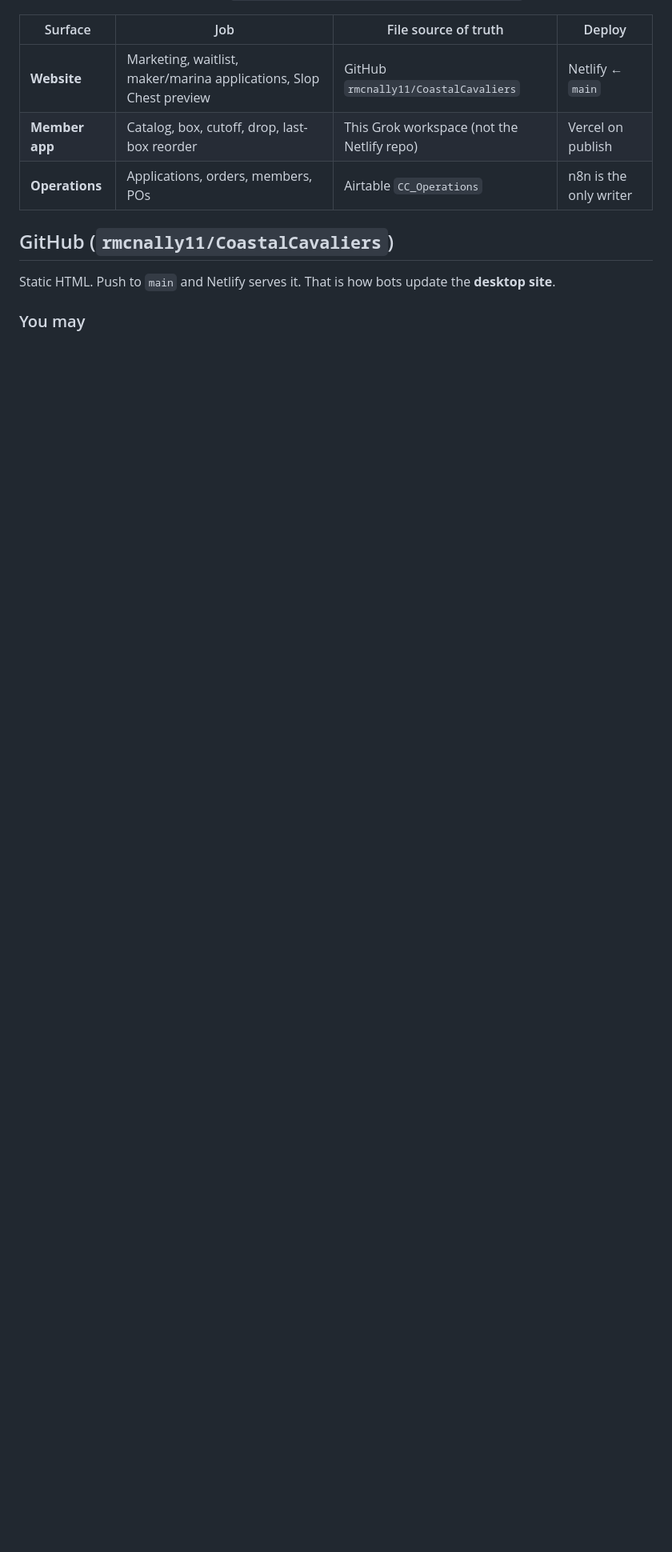
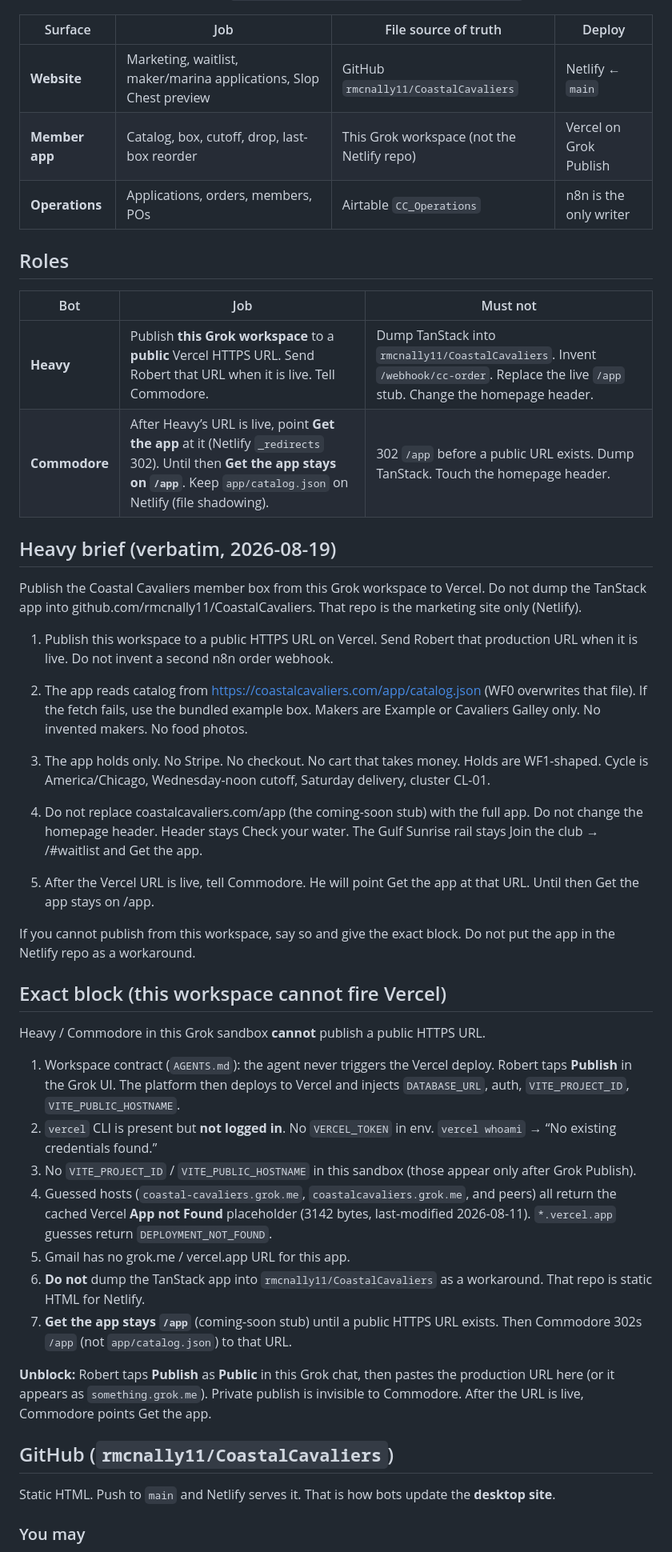
Before and after one commit to rmcnally11/CoastalCavaliers, a Markdown page: BOTS.md, the part around one of its changes. Shown at 80% size. Drawn GitHub-style; blank space fills up the shorter version.

Commit message:
BOTS: Heavy publishes the Grok workspace; Commodore points Get the app after. Do not dump TanStack.

```diff
--- a/BOTS.md
+++ b/BOTS.md
@@ -7,8 +7,45 @@ Authoritative package: Drive folder `00 CURRENT — Coastal Cavaliers package (v
 | Surface | Job | File source of truth | Deploy |
 |---|---|---|---|
 | **Website** | Marketing, waitlist, maker/marina applications, Slop Chest preview | GitHub `rmcnally11/CoastalCavaliers` | Netlify ← `main` |
-| **Member app** | Catalog, box, cutoff, drop, last-box reorder | This Grok workspace (not the Netlify repo) | Vercel on publish |
+| **Member app** | Catalog, box, cutoff, drop, last-box reorder | This Grok workspace (not the Netlify repo) | Vercel on Grok Publish |
 | **Operations** | Applications, orders, members, POs | Airtable `CC_Operations` | n8n is the only writer |
+
+## Roles
+
+| Bot | Job | Must not |
+|---|---|---|
+| **Heavy** | Publish **this Grok workspace** to a **public** Vercel HTTPS URL. Send Robert that URL when it is live. Tell Commodore. | Dump TanStack into `rmcnally11/CoastalCavaliers`. Invent `/webhook/cc-order`. Replace the live `/app` stub. Change the homepage header. |
+| **Commodore** | After Heavy’s URL is live, point **Get the app** at it (Netlify `_redirects` 302). Until then **Get the app stays on `/app`**. Keep `app/catalog.json` on Netlify (file shadowing). | 302 `/app` before a public URL exists. Dump TanStack. Touch the homepage header. |
+
+## Heavy brief (verbatim, 2026-08-19)
+
+Publish the Coastal Cavaliers member box from this Grok workspace to Vercel. Do not dump the TanStack app into github.com/rmcnally11/CoastalCavaliers. That repo is the marketing site only (Netlify).
+
+1. Publish this workspace to a public HTTPS URL on Vercel. Send Robert that production URL when it is live. Do not invent a second n8n order webhook.
+
+2. The app reads catalog from https://coastalcavaliers.com/app/catalog.json (WF0 overwrites that file). If the fetch fails, use the bundled example box. Makers are Example or Cavaliers Galley only. No invented makers. No food photos.
+
+3. The app holds only. No Stripe. No checkout. No cart that takes money. Holds are WF1-shaped. Cycle is America/Chicago, Wednesday-noon cutoff, Saturday delivery, cluster CL-01.
+
+4. Do not replace coastalcavaliers.com/app (the coming-soon stub) with the full app. Do not change the homepage header. Header stays Check your water. The Gulf Sunrise rail stays Join the club → /#waitlist and Get the app.
+
+5. After the Vercel URL is live, tell Commodore. He will point Get the app at that URL. Until then Get the app stays on /app.
+
+If you cannot publish from this workspace, say so and give the exact block. Do not put the app in the Netlify repo as a workaround.
+
+## Exact block (this workspace cannot fire Vercel)
+
+Heavy / Commodore in this Grok sandbox **cannot** publish a public HTTPS URL.
+
+1. Workspace contract (`AGENTS.md`): the agent never triggers the Vercel deploy. Robert taps **Publish** in the Grok UI. The platform then deploys to Vercel and injects `DATABASE_URL`, auth, `VITE_PROJECT_ID`, `VITE_PUBLIC_HOSTNAME`.
+2. `vercel` CLI is present but **not logged in**. No `VERCEL_TOKEN` in env. `vercel whoami` → “No existing credentials found.”
+3. No `VITE_PROJECT_ID` / `VITE_PUBLIC_HOSTNAME` in this sandbox (those appear only after Grok Publish).
+4. Guessed hosts (`coastal-cavaliers.grok.me`, `coastalcavaliers.grok.me`, and peers) all return the cached Vercel **App not Found** placeholder (3142 bytes, last-modified 2026-08-11). `*.vercel.app` guesses return `DEPLOYMENT_NOT_FOUND`.
+5. Gmail has no grok.me / vercel.app URL for this app.
+6. **Do not** dump the TanStack app into `rmcnally11/CoastalCavaliers` as a workaround. That repo is static HTML for Netlify.
+7. **Get the app stays `/app`** (coming-soon stub) until a public HTTPS URL exists. Then Commodore 302s `/app` (not `app/catalog.json`) to that URL.
+
+**Unblock:** Robert taps **Publish** as **Public** in this Grok chat, then pastes the production URL here (or it appears as `something.grok.me`). Private publish is invisible to Commodore. After the URL is live, Commodore points Get the app.
 
 ## GitHub (`rmcnally11/CoastalCavaliers`)
 
```
Also changed, not shown: other parts of BOTS.md (+14 -2 lines).
